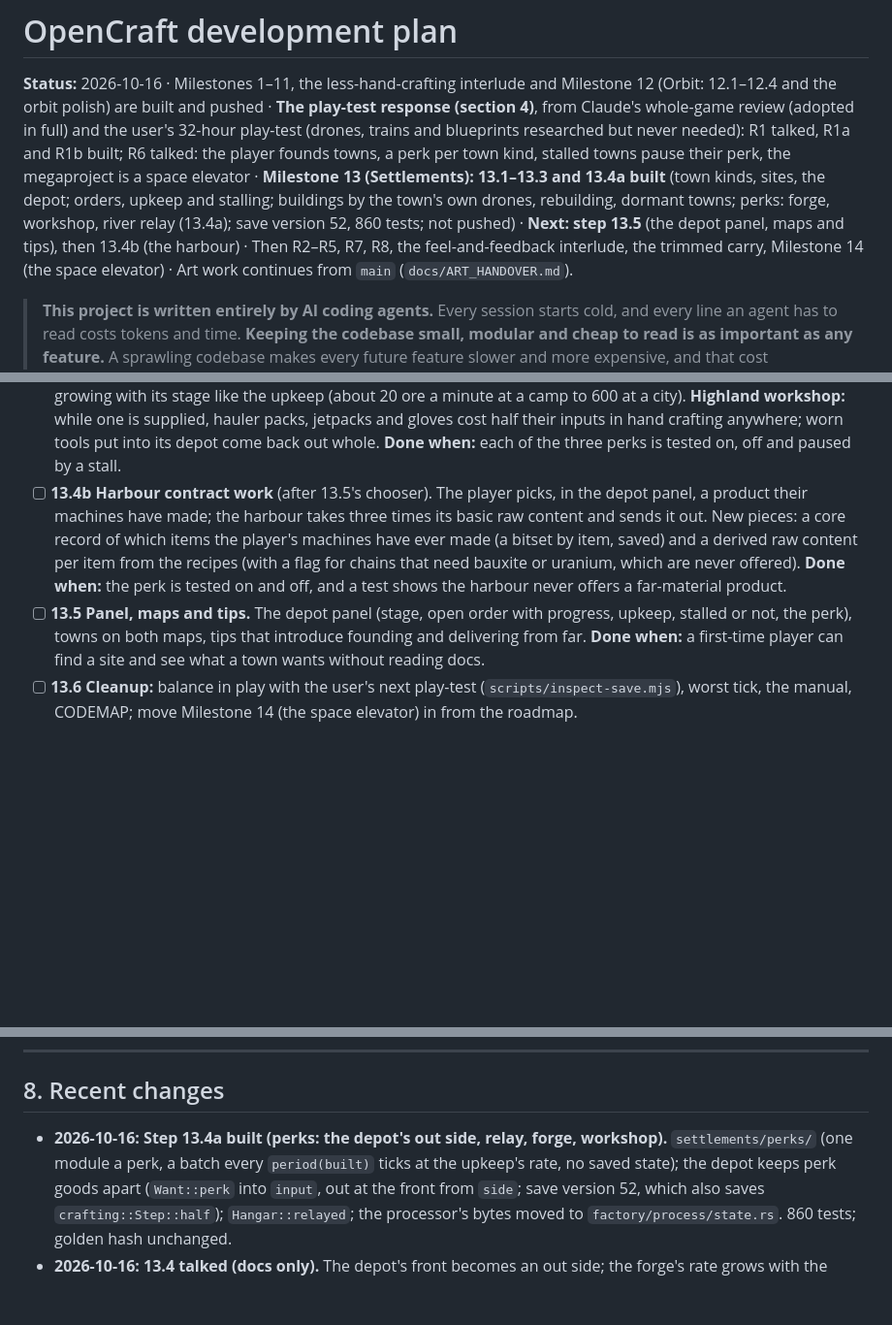
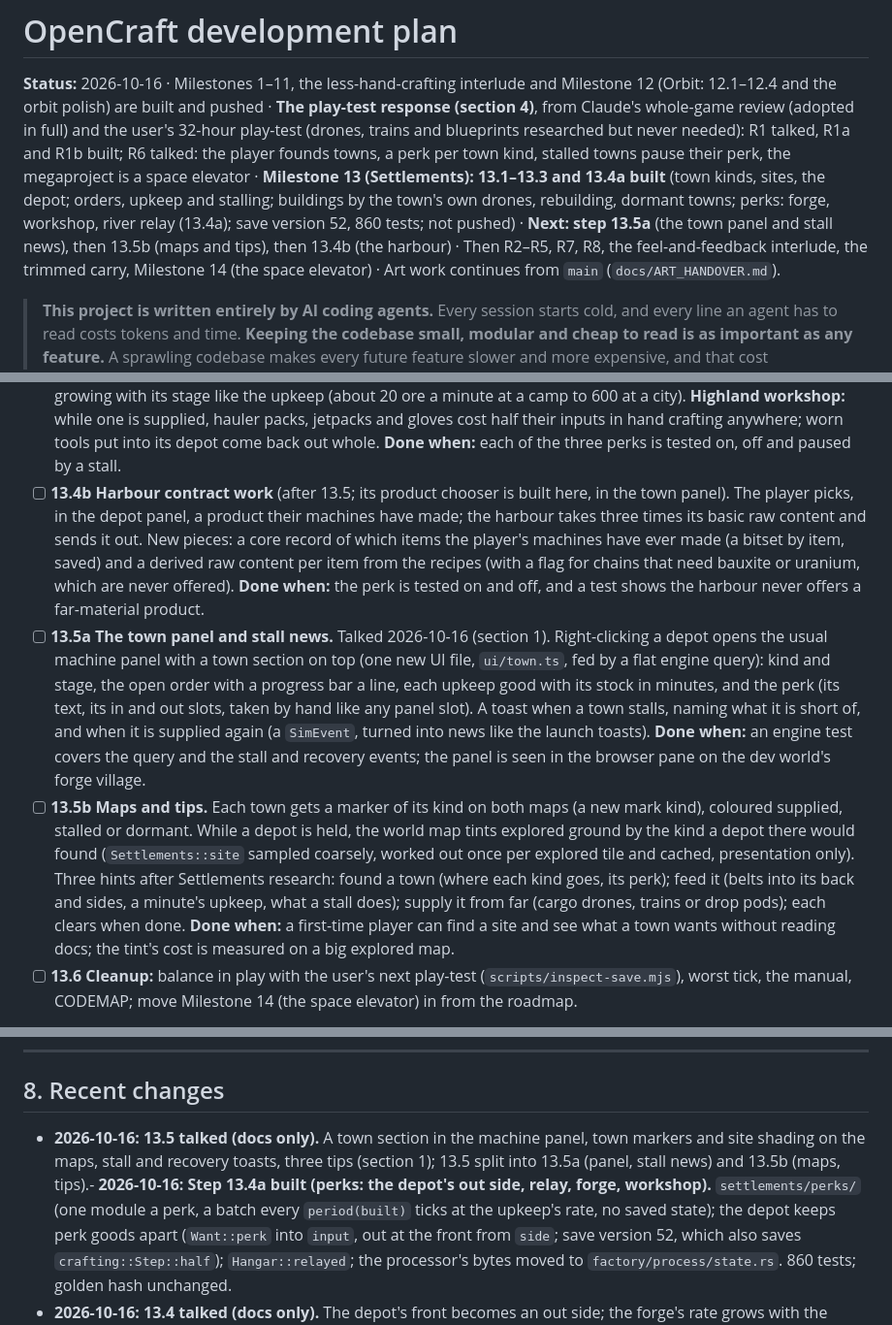
Before and after one commit to Sidem/OpenCraft, a Markdown page: docs/DEV_PLAN.md, 3 parts joined by grey strips. Shown at 97% size. Drawn GitHub-style; blank space fills up the shorter version.

Commit message:
Settle the town panel, maps and tips (step 13.5 talk)
The user's picks: a town section in the machine panel, town markers
and site shading on the maps, stall and recovery toasts, three tips.
Step 13.5 split into 13.5a (panel, stall news) and 13.5b (maps,
tips). Docs only.

```diff
--- a/docs/DEV_PLAN.md
+++ b/docs/DEV_PLAN.md
@@ -5,7 +5,7 @@ polish) are built and pushed · **The play-test response (section 4)**, from Cla
 the user's 32-hour play-test (drones, trains and blueprints researched but never needed): R1 talked, R1a and R1b built; R6
 talked: the player founds towns, a perk per town kind, stalled towns pause their perk, the megaproject is a space elevator ·
 **Milestone 13 (Settlements): 13.1–13.3 and 13.4a built** (town kinds, sites, the depot; orders, upkeep and stalling; buildings by
-the town's own drones, rebuilding, dormant towns; perks: forge, workshop, river relay (13.4a); save version 52, 860 tests; not pushed) · **Next: step 13.5** (the depot panel, maps and tips), then 13.4b (the harbour) · Then R2–R5, R7, R8, the feel-and-feedback interlude, the trimmed carry, Milestone 14 (the space elevator)
+the town's own drones, rebuilding, dormant towns; perks: forge, workshop, river relay (13.4a); save version 52, 860 tests; not pushed) · **Next: step 13.5a** (the town panel and stall news), then 13.5b (maps and tips), then 13.4b (the harbour) · Then R2–R5, R7, R8, the feel-and-feedback interlude, the trimmed carry, Milestone 14 (the space elevator)
 · Art work continues from `main` (`docs/ART_HANDOVER.md`).
 
 > **This project is written entirely by AI coding agents.** Every session starts cold, and every line an
@@ -614,14 +614,24 @@ steps where a session has room. Numbers are first guesses. Design notes: `docs/R
   **Highland workshop:** while one is supplied, hauler packs, jetpacks and gloves cost half their inputs in hand crafting
   anywhere; worn tools put into its depot come back out whole. **Done when:** each of the three perks is tested on, off and
   paused by a stall.
-- [ ] **13.4b Harbour contract work** (after 13.5's chooser). The player picks, in the depot panel, a product their machines
+- [ ] **13.4b Harbour contract work** (after 13.5; its product chooser is built here, in the town panel). The player picks, in the depot panel, a product their machines
   have made; the harbour takes three times its basic raw content and sends it out. New pieces: a core record of which items
   the player's machines have ever made (a bitset by item, saved) and a derived raw content per item from the recipes (with
   a flag for chains that need bauxite or uranium, which are never offered). **Done when:** the perk is tested on and off,
   and a test shows the harbour never offers a far-material product.
-- [ ] **13.5 Panel, maps and tips.** The depot panel (stage, open order with progress, upkeep, stalled or not, the perk), towns
-  on both maps, tips that introduce founding and delivering from far. **Done when:** a first-time player can find a site and
-  see what a town wants without reading docs.
+- [ ] **13.5a The town panel and stall news.** Talked 2026-10-16 (section 1). Right-clicking a depot opens the usual machine
+  panel with a town section on top (one new UI file, `ui/town.ts`, fed by a flat engine query): kind and stage, the open
+  order with a progress bar a line, each upkeep good with its stock in minutes, and the perk (its text, its in and out slots,
+  taken by hand like any panel slot). A toast when a town stalls, naming what it is short of, and when it is supplied again
+  (a `SimEvent`, turned into news like the launch toasts). **Done when:** an engine test covers the query and the stall and
+  recovery events; the panel is seen in the browser pane on the dev world's forge village.
+- [ ] **13.5b Maps and tips.** Each town gets a marker of its kind on both maps (a new mark kind), coloured supplied, stalled or
+  dormant. While a depot is held, the world map tints explored ground by the kind a depot there would found
+  (`Settlements::site` sampled coarsely, worked out once per explored tile and cached, presentation only). Three hints after
+  Settlements research: found a town (where each kind goes, its perk); feed it (belts into its back and sides, a minute's
+  upkeep, what a stall does); supply it from far (cargo drones, trains or drop pods); each clears when done. **Done when:** a
+  first-time player can find a site and see what a town wants without reading docs; the tint's cost is measured on a big
+  explored map.
 - [ ] **13.6 Cleanup:** balance in play with the user's next play-test (`scripts/inspect-save.mjs`), worst tick, the manual,
   CODEMAP; move Milestone 14 (the space elevator) in from the roadmap.
 
@@ -674,7 +684,8 @@ and the balance numbers. Read the section you need.
 
 ## 8. Recent changes
 
-- **2026-10-16: Step 13.4a built (perks: the depot's out side, relay, forge, workshop).** `settlements/perks/` (one module
+- **2026-10-16: 13.5 talked (docs only).** A town section in the machine panel, town markers and site shading on the maps,
+  stall and recovery toasts, three tips (section 1); 13.5 split into 13.5a (panel, stall news) and 13.5b (maps, tips).- **2026-10-16: Step 13.4a built (perks: the depot's out side, relay, forge, workshop).** `settlements/perks/` (one module
   a perk, a batch every `period(built)` ticks at the upkeep's rate, no saved state); the depot keeps perk goods apart
   (`Want::perk` into `input`, out at the front from `side`; save version 52, which also saves `crafting::Step::half`);
   `Hangar::relayed`; the processor's bytes moved to `factory/process/state.rs`. 860 tests; golden hash unchanged.
```
Also changed, not shown: other parts of docs/DEV_PLAN.md (+1 -1 lines).
